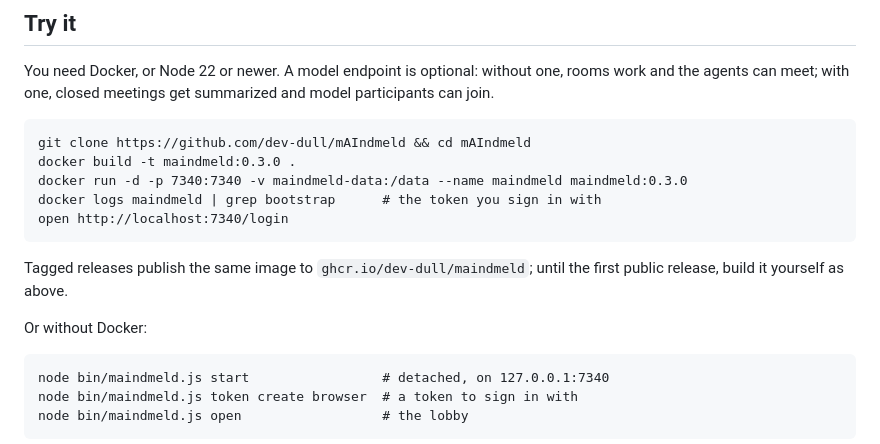
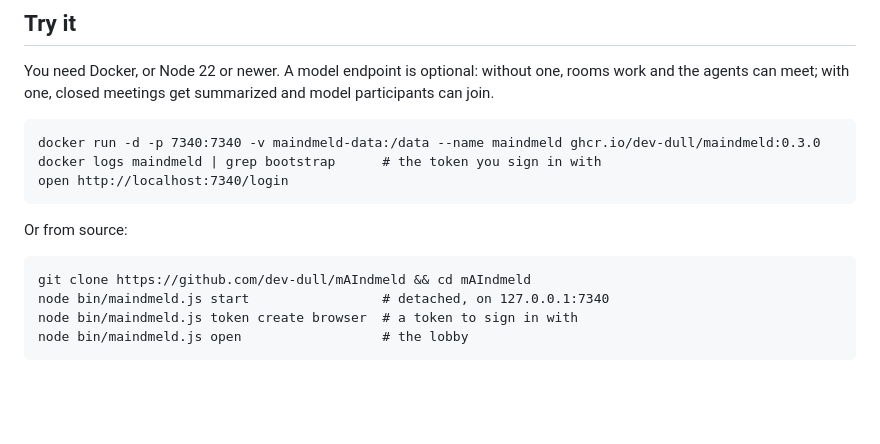
Before and after one commit to dev-dull/mAIndmeld, a Markdown page: README.md, the part around the change. Drawn GitHub-style; blank space fills up the shorter version.

Commit message:
Quick start pulls the published image
v0.3.0 is on GHCR and anonymously pullable now that the repository is
public, so the first command is a docker run again.

Co-Authored-By: Claude Fable 5.1 <noreply@anthropic.com>
Claude-Session: https://claude.ai/code/session_01MXeHkQLAEz1TwU79GGtWND

````diff
--- a/README.md
+++ b/README.md
@@ -42,19 +42,15 @@ one, rooms work and the agents can meet; with one, closed meetings get
 summarized and model participants can join.
 
 ```
-git clone https://github.com/dev-dull/mAIndmeld && cd mAIndmeld
-docker build -t maindmeld:0.3.0 .
-docker run -d -p 7340:7340 -v maindmeld-data:/data --name maindmeld maindmeld:0.3.0
+docker run -d -p 7340:7340 -v maindmeld-data:/data --name maindmeld ghcr.io/dev-dull/maindmeld:0.3.0
 docker logs maindmeld | grep bootstrap      # the token you sign in with
 open http://localhost:7340/login
 ```
 
-Tagged releases publish the same image to `ghcr.io/dev-dull/maindmeld`;
-until the first public release, build it yourself as above.
-
-Or without Docker:
+Or from source:
 
 ```
+git clone https://github.com/dev-dull/mAIndmeld && cd mAIndmeld
 node bin/maindmeld.js start                 # detached, on 127.0.0.1:7340
 node bin/maindmeld.js token create browser  # a token to sign in with
 node bin/maindmeld.js open                  # the lobby
````
